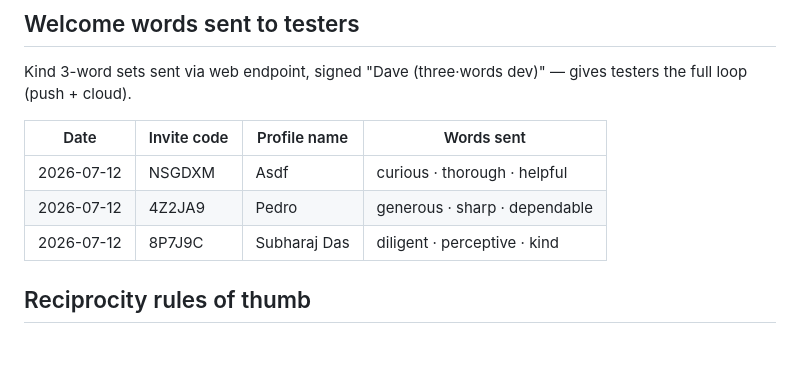
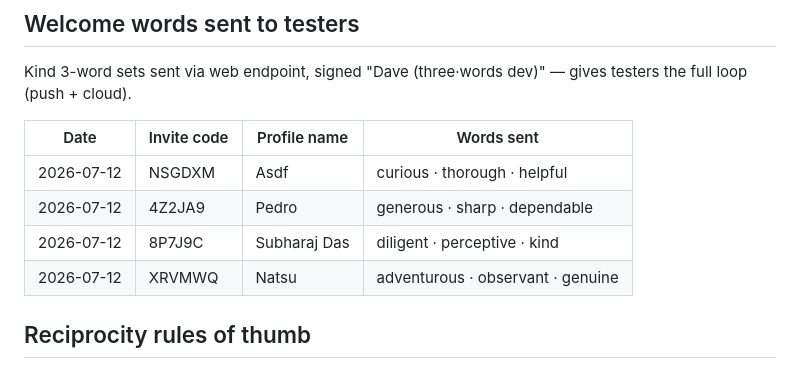
Before and after one commit to dgerken00/three-words, a Markdown page: TESTERS.md, the part around the change. Drawn GitHub-style.

Commit message:
Welcome words sent to tester Natsu (XRVMWQ)
Co-Authored-By: Claude Fable 5 <noreply@anthropic.com>

```diff
--- a/TESTERS.md
+++ b/TESTERS.md
@@ -66,6 +66,7 @@ Kind 3-word sets sent via web endpoint, signed "Dave (three·words dev)" — giv
 | 2026-07-12 | NSGDXM | Asdf | curious · thorough · helpful |
 | 2026-07-12 | 4Z2JA9 | Pedro | generous · sharp · dependable |
 | 2026-07-12 | 8P7J9C | Subharaj Das | diligent · perceptive · kind |
+| 2026-07-12 | XRVMWQ | Natsu | adventurous · observant · genuine |
 
 ## Reciprocity rules of thumb
 
```
